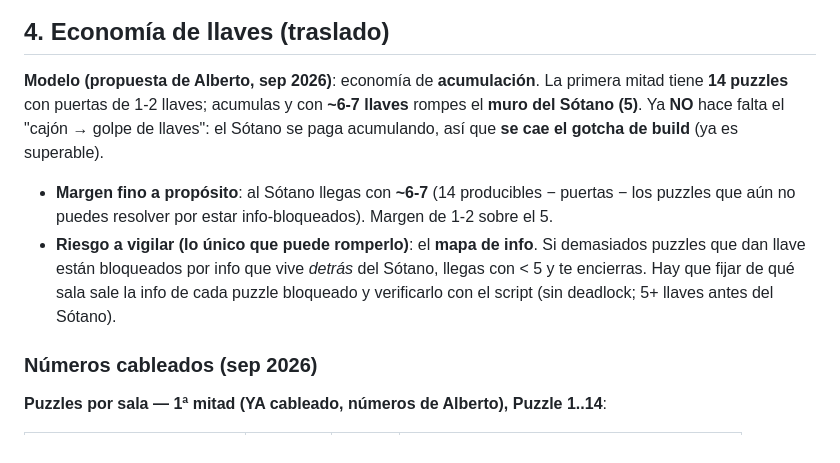
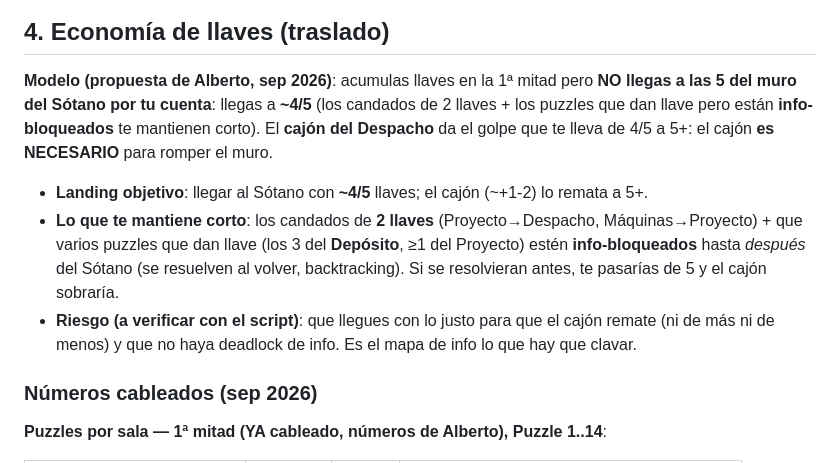
Before and after one commit to albcantero/yai-game, a Markdown page: docs/hoja-de-ruta.md, the part around the change. GitHub-like rendering.

Commit message:
docs(hoja-de-ruta): restaurar el cajon como NECESARIO (llegas al Sotano con ~4/5, el cajon remata); correccion de la cuenta con los precios de candado de Alberto

```diff
--- a/docs/hoja-de-ruta.md
+++ b/docs/hoja-de-ruta.md
@@ -101,15 +101,17 @@ flowchart TD
 
 ## 4. Economía de llaves (traslado)
 
-**Modelo (propuesta de Alberto, sep 2026)**: economía de **acumulación**. La primera mitad tiene **14 puzzles**
-con puertas de 1-2 llaves; acumulas y con **~6-7 llaves** rompes el **muro del Sótano (5)**. Ya **NO** hace falta
-el "cajón → golpe de llaves": el Sótano se paga acumulando, así que **se cae el gotcha de build** (ya es superable).
+**Modelo (propuesta de Alberto, sep 2026)**: acumulas llaves en la 1ª mitad pero **NO llegas a las 5 del muro del
+Sótano por tu cuenta**: llegas a **~4/5** (los candados de 2 llaves + los puzzles que dan llave pero están
+**info-bloqueados** te mantienen corto). El **cajón del Despacho** da el golpe que te lleva de 4/5 a 5+: el cajón
+**es NECESARIO** para romper el muro.
 
-- **Margen fino a propósito**: al Sótano llegas con **~6-7** (14 producibles − puertas − los puzzles que aún no
-  puedes resolver por estar info-bloqueados). Margen de 1-2 sobre el 5.
-- **Riesgo a vigilar (lo único que puede romperlo)**: el **mapa de info**. Si demasiados puzzles que dan llave
-  están bloqueados por info que vive *detrás* del Sótano, llegas con < 5 y te encierras. Hay que fijar de qué
-  sala sale la info de cada puzzle bloqueado y verificarlo con el script (sin deadlock; 5+ llaves antes del Sótano).
+- **Landing objetivo**: llegar al Sótano con **~4/5** llaves; el cajón (~+1-2) lo remata a 5+.
+- **Lo que te mantiene corto**: los candados de **2 llaves** (Proyecto→Despacho, Máquinas→Proyecto) + que varios
+  puzzles que dan llave (los 3 del **Depósito**, ≥1 del Proyecto) estén **info-bloqueados** hasta *después* del
+  Sótano (se resuelven al volver, backtracking). Si se resolvieran antes, te pasarías de 5 y el cajón sobraría.
+- **Riesgo (a verificar con el script)**: que llegues con lo justo para que el cajón remate (ni de más ni de
+  menos) y que no haya deadlock de info. Es el mapa de info lo que hay que clavar.
 
 ### Números cableados (sep 2026)
 
```
